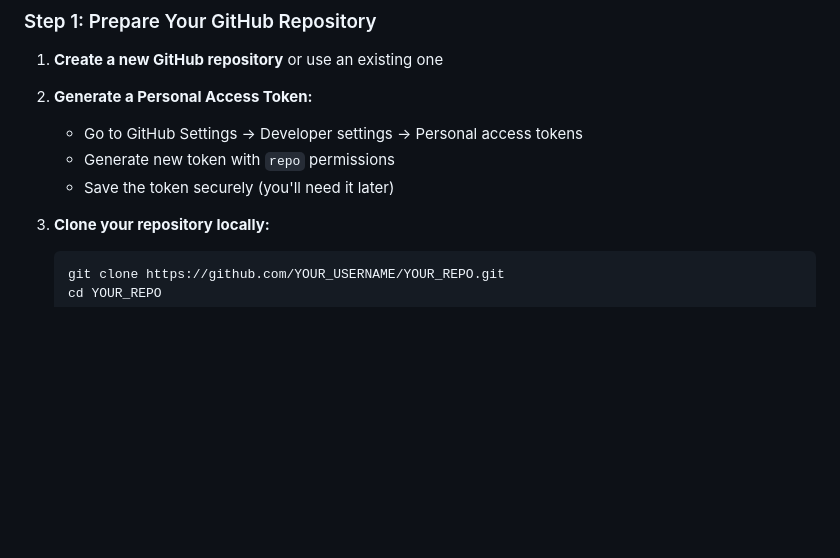
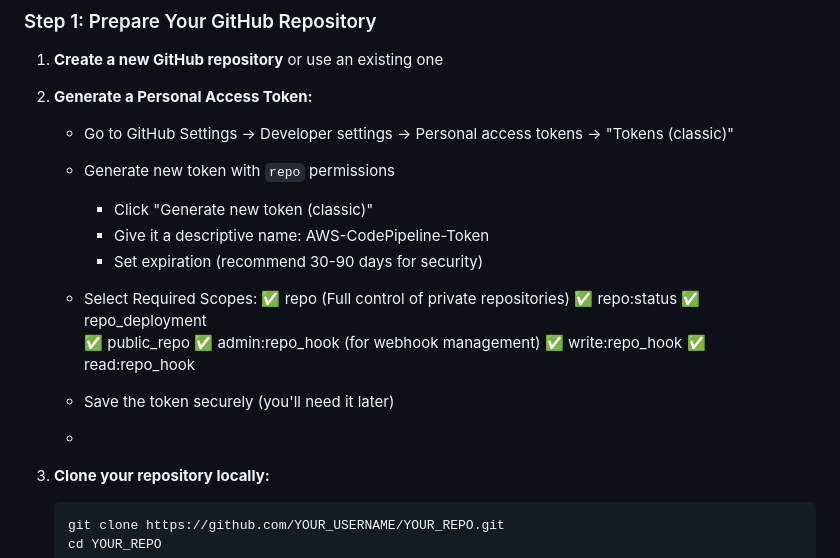
Before and after one commit to Fokoue22/Complete-CI-CD-Pipeline-Setup-Guide, a Markdown page: STEP_BY_STEP_GUIDE.md, the part around the change. GitHub-like rendering; blank space fills up the shorter version.

Commit message:
add comment on how to generate a personal access token

````diff
--- a/STEP_BY_STEP_GUIDE.md
+++ b/STEP_BY_STEP_GUIDE.md
@@ -30,9 +30,22 @@ This guide will walk you through setting up a complete CI/CD pipeline using:
 
 1. **Create a new GitHub repository** or use an existing one
 2. **Generate a Personal Access Token:**
-   - Go to GitHub Settings → Developer settings → Personal access tokens
+   - Go to GitHub Settings → Developer settings → Personal access tokens → "Tokens (classic)"
    - Generate new token with `repo` permissions
+       - Click "Generate new token (classic)"
+       - Give it a descriptive name: AWS-CodePipeline-Token
+       - Set expiration (recommend 30-90 days for security)
+   - Select Required Scopes:
+   ✅ repo (Full control of private repositories)
+       ✅ repo:status
+       ✅ repo_deployment
+       ✅ public_repo
+   ✅ admin:repo_hook (for webhook management)
+       ✅ write:repo_hook
+       ✅ read:repo_hook
+
    - Save the token securely (you'll need it later)
+   -
 
 3. **Clone your repository locally:**
    ```bash
````
